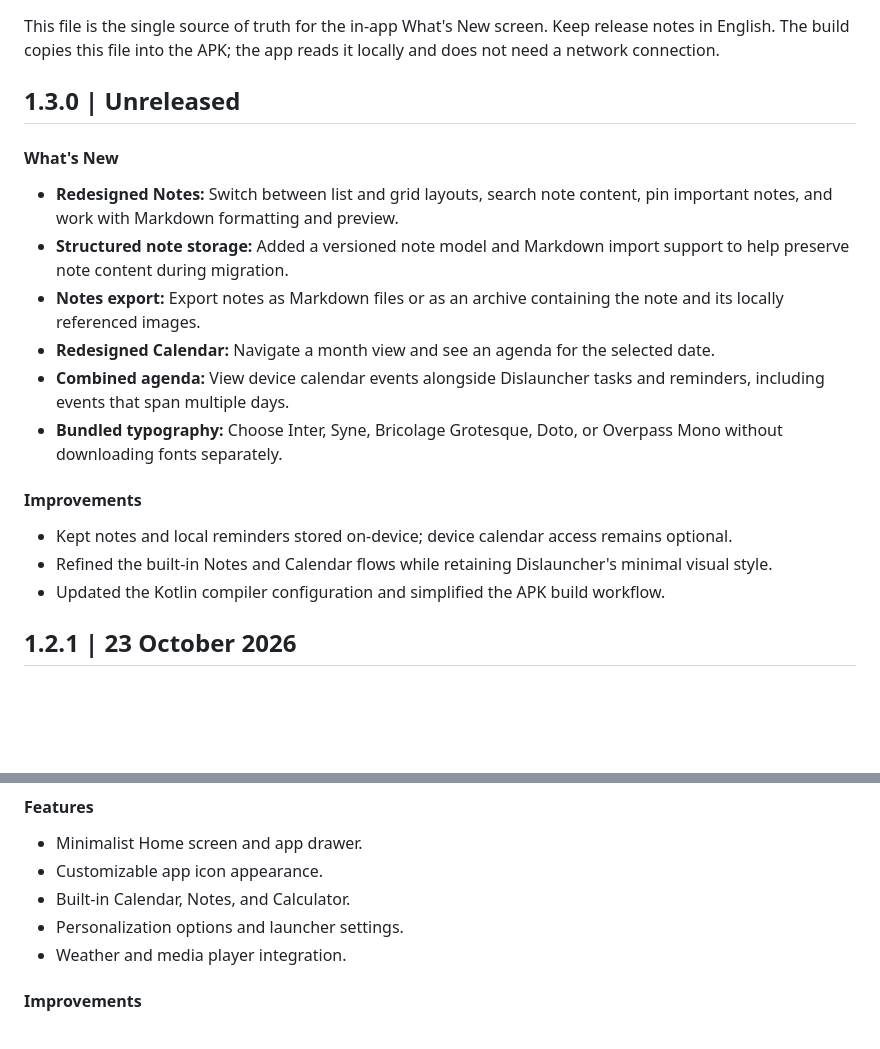
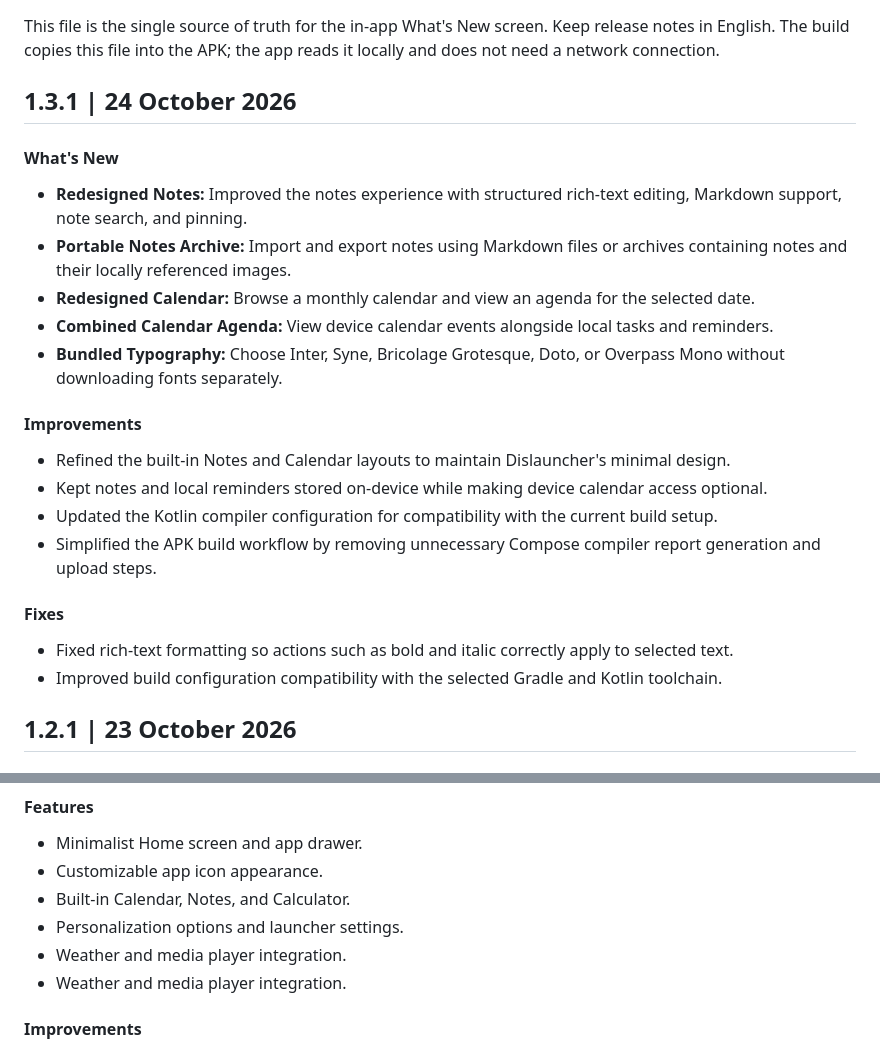
Before and after one commit to insomdroid/Dislauncher, a Markdown page: CHANGELOG.md, 2 parts joined by grey strips. Drawn GitHub-style; blank space fills up the shorter version.

Commit message:
Prepare v1.3.1 release changelog

```diff
--- a/CHANGELOG.md
+++ b/CHANGELOG.md
@@ -3,19 +3,23 @@
 This file is the single source of truth for the in-app What's New screen.
 Keep release notes in English. The build copies this file into the APK; the app reads it locally and does not need a network connection.
 
-## 1.3.0 | Unreleased
+## 1.3.1 | 24 October 2026
 #### What's New
-- **Redesigned Notes:** Switch between list and grid layouts, search note content, pin important notes, and work with Markdown formatting and preview.
-- **Structured note storage:** Added a versioned note model and Markdown import support to help preserve note content during migration.
-- **Notes export:** Export notes as Markdown files or as an archive containing the note and its locally referenced images.
-- **Redesigned Calendar:** Navigate a month view and see an agenda for the selected date.
-- **Combined agenda:** View device calendar events alongside Dislauncher tasks and reminders, including events that span multiple days.
-- **Bundled typography:** Choose Inter, Syne, Bricolage Grotesque, Doto, or Overpass Mono without downloading fonts separately.
+- **Redesigned Notes:** Improved the notes experience with structured rich-text editing, Markdown support, note search, and pinning.
+- **Portable Notes Archive:** Import and export notes using Markdown files or archives containing notes and their locally referenced images.
+- **Redesigned Calendar:** Browse a monthly calendar and view an agenda for the selected date.
+- **Combined Calendar Agenda:** View device calendar events alongside local tasks and reminders.
+- **Bundled Typography:** Choose Inter, Syne, Bricolage Grotesque, Doto, or Overpass Mono without downloading fonts separately.
 
 #### Improvements
-- Kept notes and local reminders stored on-device; device calendar access remains optional.
-- Refined the built-in Notes and Calendar flows while retaining Dislauncher's minimal visual style.
-- Updated the Kotlin compiler configuration and simplified the APK build workflow.
+- Refined the built-in Notes and Calendar layouts to maintain Dislauncher's minimal design.
+- Kept notes and local reminders stored on-device while making device calendar access optional.
+- Updated the Kotlin compiler configuration for compatibility with the current build setup.
+- Simplified the APK build workflow by removing unnecessary Compose compiler report generation and upload steps.
+
+#### Fixes
+- Fixed rich-text formatting so actions such as bold and italic correctly apply to selected text.
+- Improved build configuration compatibility with the selected Gradle and Kotlin toolchain.
 
 ## 1.2.1 | 23 October 2026
 #### Fixes
@@ -65,6 +69,7 @@ Keep release notes in English. The build copies this file into the APK; the app
 - Built-in Calendar, Notes, and Calculator.
 - Personalization options and launcher settings.
 - Weather and media player integration.
+- Weather and media player integration.
 #### Improvements
 - Improved app drawer responsiveness and cached app icons to reduce repeated processing.
 - Refined Home screen spacing, layouts, gestures, and Settings.
```
